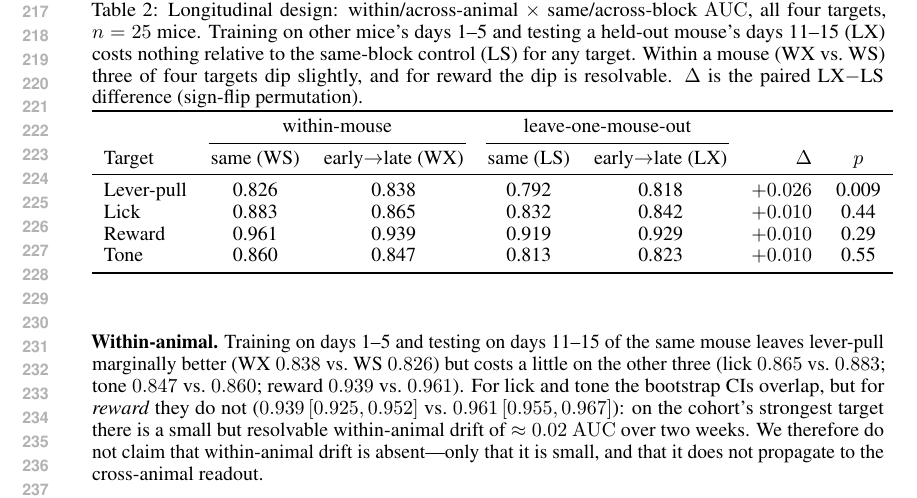
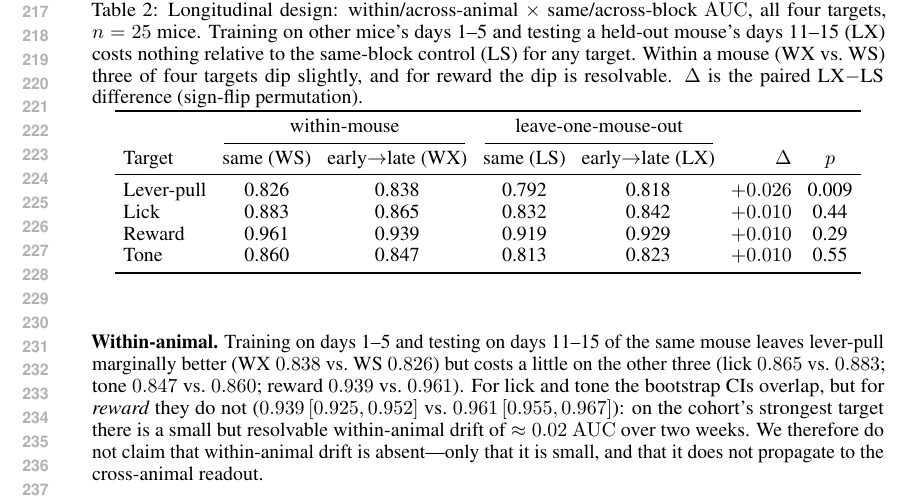
Before and after one commit to v1hns/braidyn-decoding, a LaTeX paper (paper_iclr/iclr2027.tex): part of page 5 of 10, cut so that both start at the same text. Compiled offline with pdfLaTeX.

Commit message:
Fix Table 2 overfull hbox
Adding the Delta and p columns pushed Table 2 4.4pt past \textwidth, which
Overleaf's log flagged as an Overfull \hbox. Tighten \tabcolsep to 4pt inside
the table. Compile is now free of overfull boxes and errors; main text stays
at 9pp = ICLR's limit.

Co-Authored-By: Claude Fable 5 <noreply@anthropic.com>

```diff
--- a/paper_iclr/iclr2027.tex
+++ b/paper_iclr/iclr2027.tex
@@ -289,6 +289,8 @@ targets, $n=25$ mice. Training on other mice's days 1--5 and testing a held-out
 (WX vs.\ WS) three of four targets dip slightly, and for reward the dip is resolvable.
 $\Delta$ is the paired LX$-$LS difference (sign-flip permutation).}
 \label{tab:drift}
+% Adding the Delta/p columns pushed this 4.4pt past \textwidth; tighten the padding.
+\setlength{\tabcolsep}{4pt}
 \begin{tabular}{lccccrc}
 \toprule
  & \multicolumn{2}{c}{within-mouse} & \multicolumn{2}{c}{leave-one-mouse-out} & \\
```
Also changed, not shown: paper_iclr/iclr2027.pdf.
